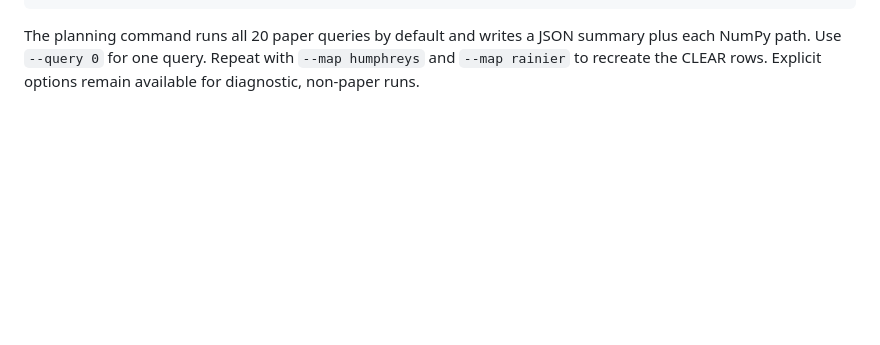
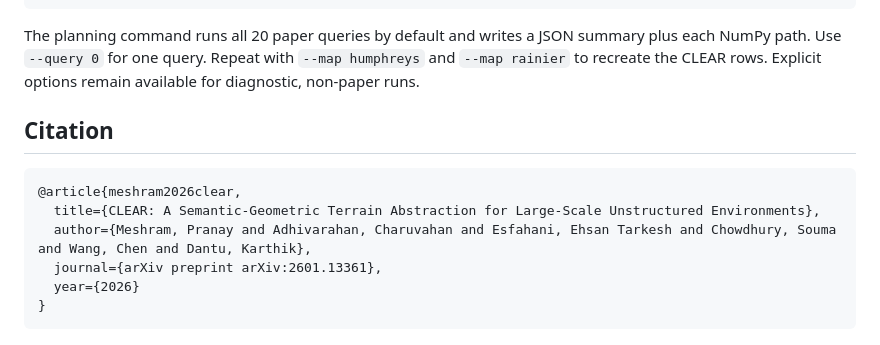
Before and after one commit to droneslab/CLEAR, a Markdown page: README.md, the part around the change. Drawn GitHub-style; blank space fills up the shorter version.

Commit message:
Add CLEAR BibTeX citation

````diff
--- a/README.md
+++ b/README.md
@@ -139,3 +139,14 @@ The planning command runs all 20 paper queries by default and writes a JSON
 summary plus each NumPy path. Use `--query 0` for one query. Repeat with
 `--map humphreys` and `--map rainier` to recreate the CLEAR rows. Explicit
 options remain available for diagnostic, non-paper runs.
+
+## Citation
+
+```bibtex
+@article{meshram2026clear,
+  title={CLEAR: A Semantic-Geometric Terrain Abstraction for Large-Scale Unstructured Environments},
+  author={Meshram, Pranay and Adhivarahan, Charuvahan and Esfahani, Ehsan Tarkesh and Chowdhury, Souma and Wang, Chen and Dantu, Karthik},
+  journal={arXiv preprint arXiv:2601.13361},
+  year={2026}
+}
+```
````
